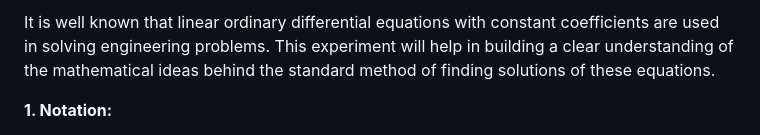
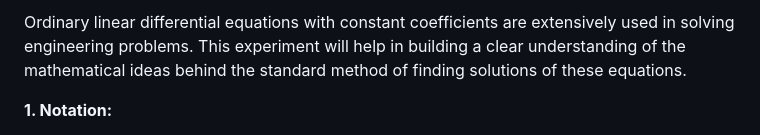
Before and after one commit to virtual-labs/exp-ordinary-linear-differential-dei, a Markdown page: experiment/theory.md, the part around the change. Rendered like a GitHub page.

```diff
--- a/experiment/theory.md
+++ b/experiment/theory.md
@@ -1,4 +1,4 @@
-<span style="font-family: 'Times New Roman'; font-size: 22px;">It is well known that linear ordinary differential equations with constant coefficients are used in solving engineering problems. This experiment will help in building a clear understanding of the mathematical ideas behind the standard method of finding solutions of these equations.</span>
+<span style="font-family: 'Times New Roman'; font-size: 22px;">Ordinary linear differential equations with constant coefficients are extensively used in solving engineering problems. This experiment will help in building a clear understanding of the mathematical ideas behind the standard method of finding solutions of these equations.</span>
 
 **<span style="font-family: 'Times New Roman'; font-size: 22px;">1. Notation:</span>**
 
```
